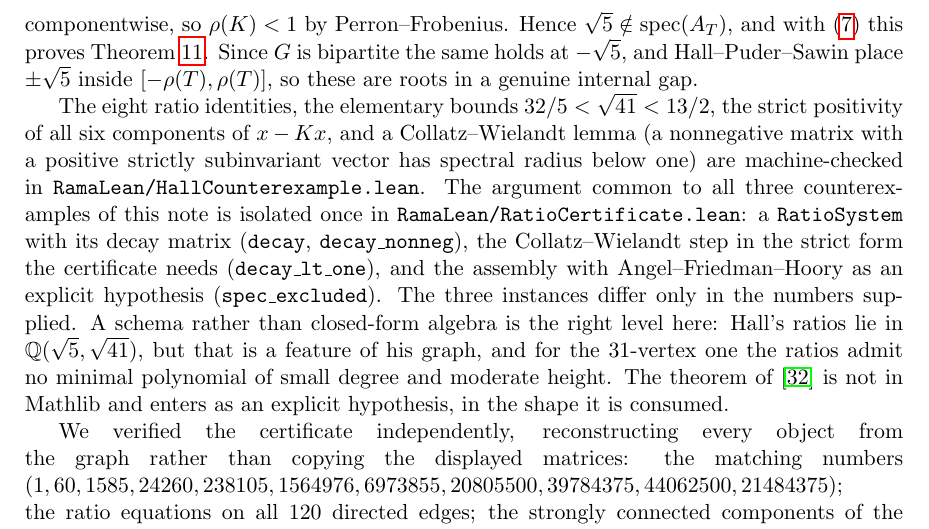
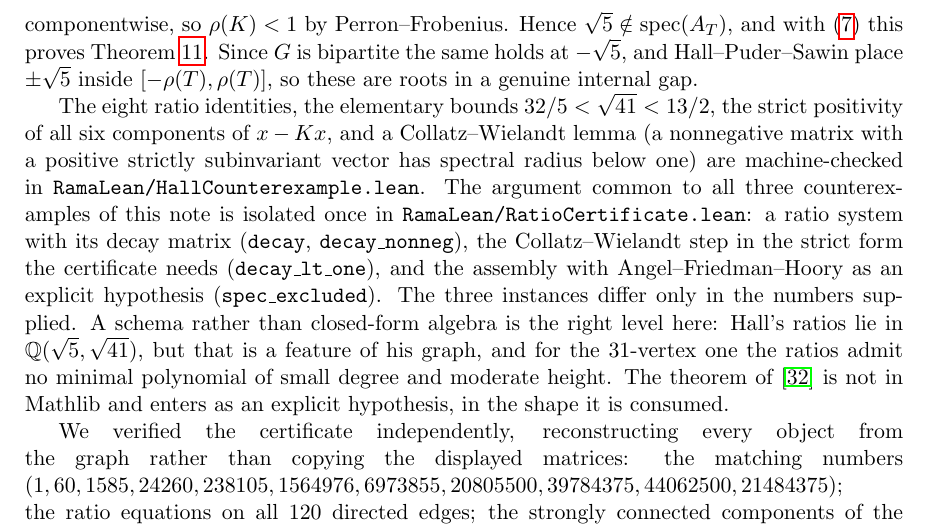
Before and after one commit to ElVec1o/rama-notes, a LaTeX paper (paper2_note/note.tex): part of page 13 of 60, cut so that both start at the same text. Compiled offline with pdfLaTeX.

Commit message:
Cite the ratio-system schema without a dangling declaration name

```diff
--- a/paper2_note/note.tex
+++ b/paper2_note/note.tex
@@ -795,7 +795,7 @@ positivity of all six components of $x-Kx$, and a Collatz--Wielandt lemma (a non
 matrix with a positive strictly subinvariant vector has spectral radius below one) are
 machine-checked in \texttt{RamaLean/HallCounterexample.lean}. The argument common to all three
 counterexamples of this note is isolated once in
-\texttt{RamaLean/RatioCertificate.lean}: a \texttt{RatioSystem} with its decay matrix
+\texttt{RamaLean/RatioCertificate.lean}: a ratio system with its decay matrix
 (\texttt{decay}, \texttt{decay\_nonneg}), the Collatz--Wielandt step in the strict form the
 certificate needs (\texttt{decay\_lt\_one}), and the assembly with Angel--Friedman--Hoory as an
 explicit hypothesis (\texttt{spec\_excluded}). The three instances differ only in the numbers
```
Also changed, not shown: paper2_note/note.pdf.
